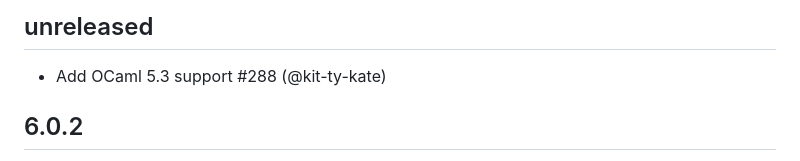
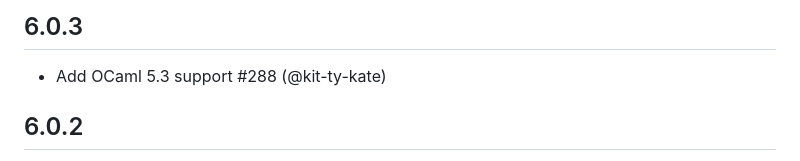
Before and after one commit to ocaml-ppx/ppx_deriving, a Markdown page: CHANGELOG.md, the part around the change. Drawn GitHub-style.

Commit message:
Release 6.0.3
Signed-off-by: Nathan Rebours <nathan.p.rebours@gmail.com>

```diff
--- a/CHANGELOG.md
+++ b/CHANGELOG.md
@@ -1,5 +1,5 @@
-unreleased
-----------
+6.0.3
+-----
 
 * Add OCaml 5.3 support
   #288
```
